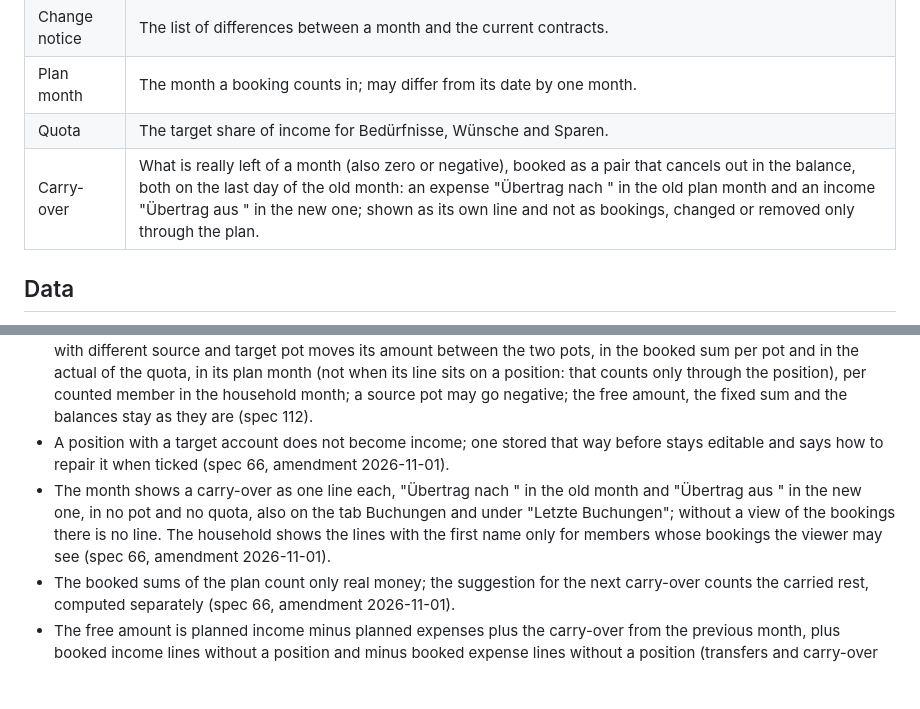
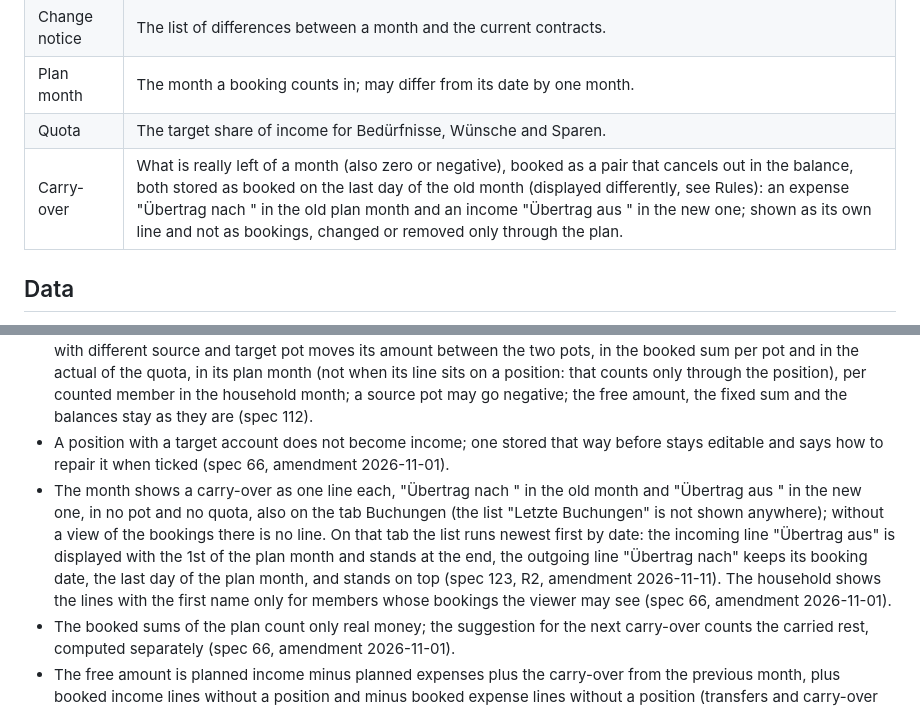
Before and after one commit to tom-schorn/Duofy, a Markdown page: docs/components/plan.md, 2 parts joined by grey strips. Rendered like a GitHub page; blank space fills up the shorter version.

Commit message:
docs: carry-over display rule and the unused recent-bookings list in the plan component (#123)

```diff
--- a/docs/components/plan.md
+++ b/docs/components/plan.md
@@ -16,7 +16,7 @@ What a person expects to pay and receive in one month, and how far it has happen
 | Change notice | The list of differences between a month and the current contracts. |
 | Plan month | The month a booking counts in; may differ from its date by one month. |
 | Quota | The target share of income for Bedürfnisse, Wünsche and Sparen. |
-| Carry-over | What is really left of a month (also zero or negative), booked as a pair that cancels out in the balance, both on the last day of the old month: an expense "Übertrag nach <Monat>" in the old plan month and an income "Übertrag aus <Monat>" in the new one; shown as its own line and not as bookings, changed or removed only through the plan. |
+| Carry-over | What is really left of a month (also zero or negative), booked as a pair that cancels out in the balance, both stored as booked on the last day of the old month (displayed differently, see Rules): an expense "Übertrag nach <Monat>" in the old plan month and an income "Übertrag aus <Monat>" in the new one; shown as its own line and not as bookings, changed or removed only through the plan. |
 
 ## Data
 
@@ -32,7 +32,7 @@ What a person expects to pay and receive in one month, and how far it has happen
 - Pass-through positions count in no quota.
 - Booked per pot is what is booked on its positions without pass-through plus the bookings of the plan month without a position, without transfers and the carry-over; the actual of a quota counts the positions only (spec 72, R5). A transfer with different source and target pot moves its amount between the two pots, in the booked sum per pot and in the actual of the quota, in its plan month (not when its line sits on a position: that counts only through the position), per counted member in the household month; a source pot may go negative; the free amount, the fixed sum and the balances stay as they are (spec 112).
 - A position with a target account does not become income; one stored that way before stays editable and says how to repair it when ticked (spec 66, amendment 2026-11-01).
-- The month shows a carry-over as one line each, "Übertrag nach <Monat>" in the old month and "Übertrag aus <Monat>" in the new one, in no pot and no quota, also on the tab Buchungen and under "Letzte Buchungen"; without a view of the bookings there is no line. The household shows the lines with the first name only for members whose bookings the viewer may see (spec 66, amendment 2026-11-01).
+- The month shows a carry-over as one line each, "Übertrag nach <Monat>" in the old month and "Übertrag aus <Monat>" in the new one, in no pot and no quota, also on the tab Buchungen (the list "Letzte Buchungen" is not shown anywhere); without a view of the bookings there is no line. On that tab the list runs newest first by date: the incoming line "Übertrag aus" is displayed with the 1st of the plan month and stands at the end, the outgoing line "Übertrag nach" keeps its booking date, the last day of the plan month, and stands on top (spec 123, R2, amendment 2026-11-11). The household shows the lines with the first name only for members whose bookings the viewer may see (spec 66, amendment 2026-11-01).
 - The booked sums of the plan count only real money; the suggestion for the next carry-over counts the carried rest, computed separately (spec 66, amendment 2026-11-01).
 - The free amount is planned income minus planned expenses plus the carry-over from the previous month, plus booked income lines without a position and minus booked expense lines without a position (transfers and carry-over bookings do not count; spec 93), computed in `PlanFigures.Free`; each position counts there with its planned amount, or with its booked amount when more was booked, for income and expense positions, open or ticked, pass-through positions staying out (spec 93, R7); the text at the number says when a carry-over is included. Fixed, quotas, pots and booked sums stay without it, and the carry-over going out of a month does not lower that month's free amount. Whoever does not see a person's bookings gets that person's free amount without the carry-over, also as a share of the household sum, so the household sum depends on the viewer; the household month names every member without the grant (spec 66, amendment 2026-11-01). The unplanned lines of all counted members count in the household sum regardless of the grant, as the household's unplanned figure already shows them to everyone (spec 93).
 - Stored pairs with the income on the first of the month stay as they are and are recognised through the two booking ids of the plan (spec 66, amendment 2026-11-01).
```
